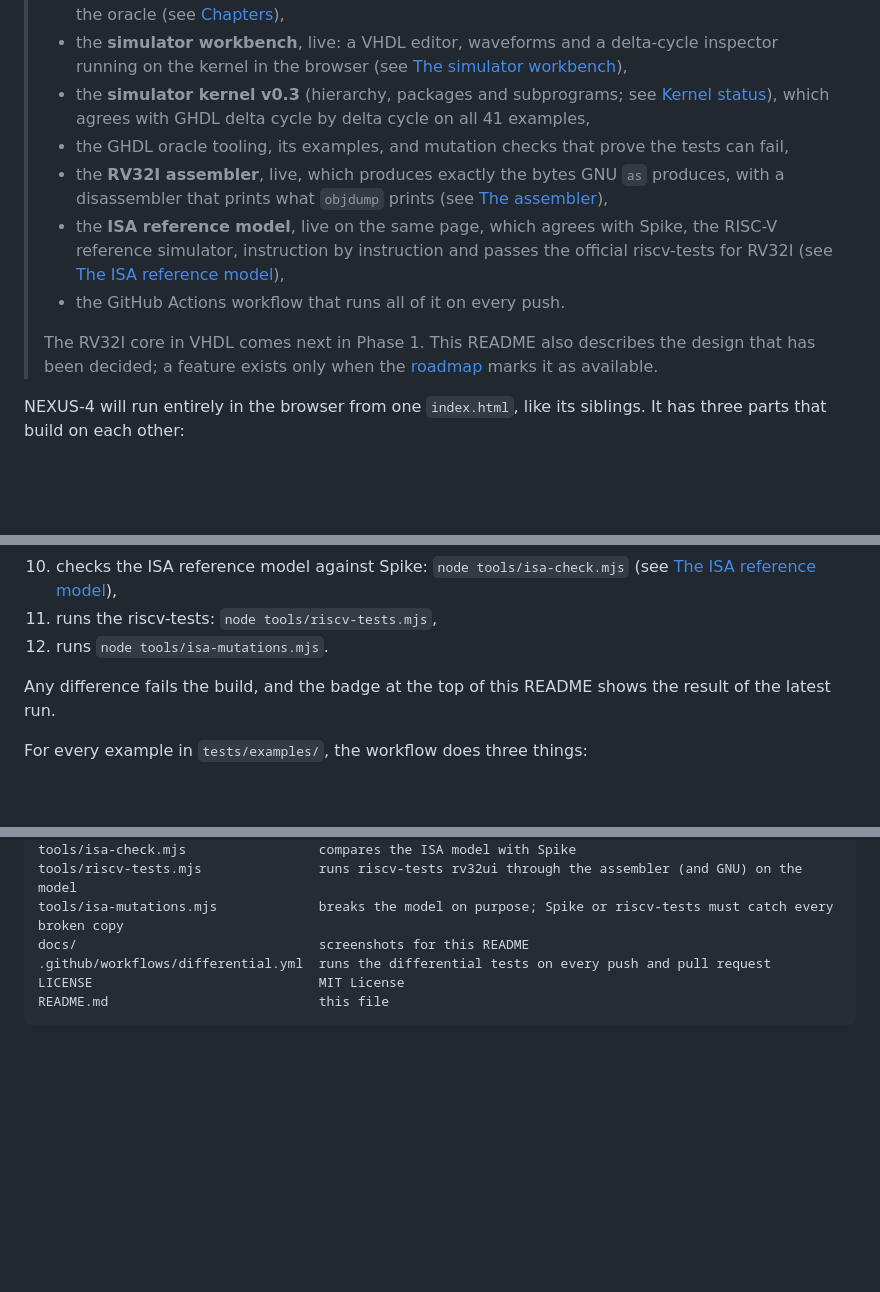
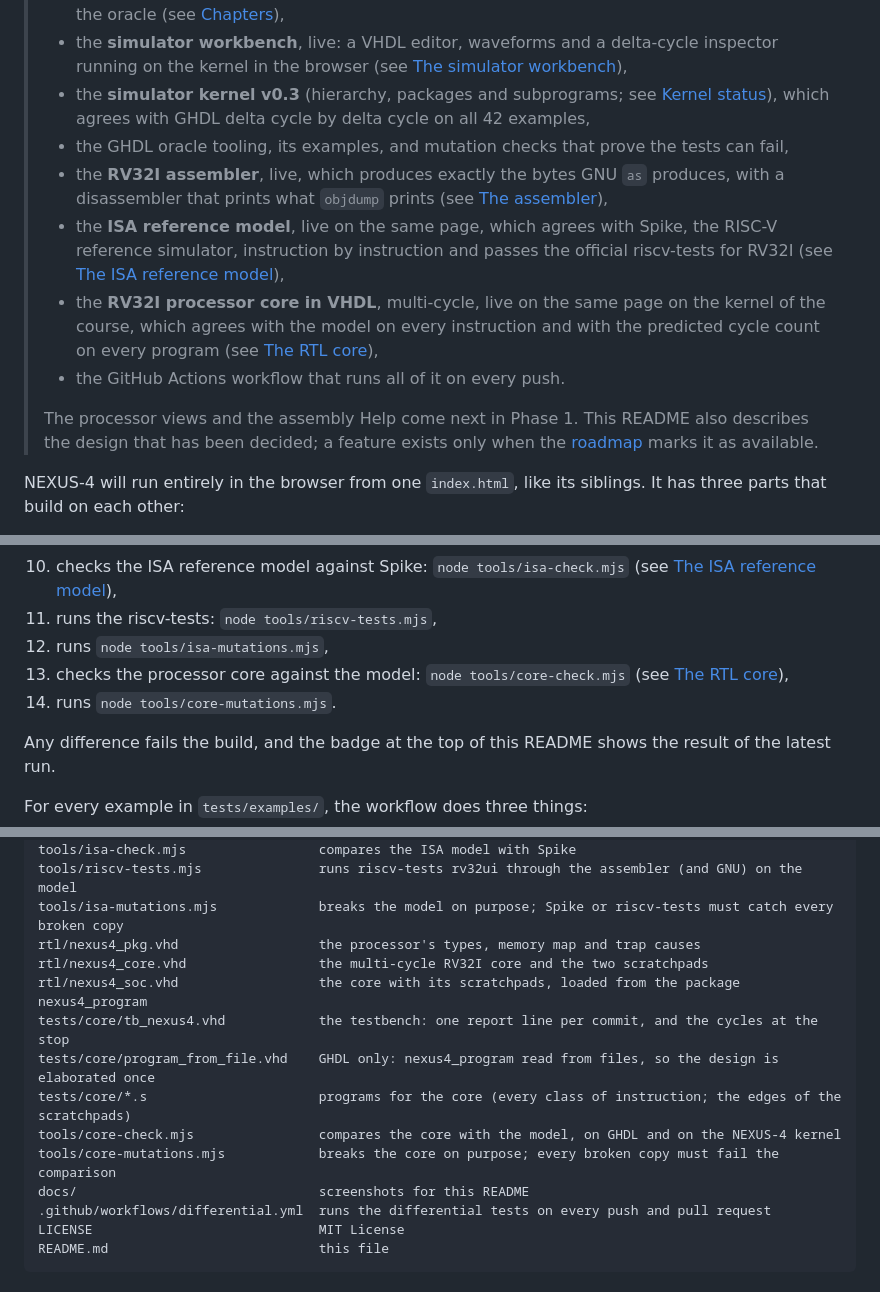
Before and after one commit to gregory82gr/Nexus-4-phase-0, a Markdown page: README.md, 3 parts joined by grey strips. GitHub-like rendering; blank space fills up the shorter version.

```diff
--- a/README.md
+++ b/README.md
@@ -12,13 +12,14 @@
 > - the console (`index.html`: overview, simulator, course plan, assembler, verification, roadmap, About),
 > - **the whole course, chapters 1–15**, live, with workbenches in the text and drills graded by the oracle (see [Chapters](#chapters)),
 > - the **simulator workbench**, live: a VHDL editor, waveforms and a delta-cycle inspector running on the kernel in the browser (see [The simulator workbench](#the-simulator-workbench-live)),
-> - the **simulator kernel v0.3** (hierarchy, packages and subprograms; see [Kernel status](#kernel-status)), which agrees with GHDL delta cycle by delta cycle on all 41 examples,
+> - the **simulator kernel v0.3** (hierarchy, packages and subprograms; see [Kernel status](#kernel-status)), which agrees with GHDL delta cycle by delta cycle on all 42 examples,
 > - the GHDL oracle tooling, its examples, and mutation checks that prove the tests can fail,
 > - the **RV32I assembler**, live, which produces exactly the bytes GNU `as` produces, with a disassembler that prints what `objdump` prints (see [The assembler](#the-assembler-live)),
 > - the **ISA reference model**, live on the same page, which agrees with Spike, the RISC-V reference simulator, instruction by instruction and passes the official riscv-tests for RV32I (see [The ISA reference model](#the-isa-reference-model-live)),
+> - the **RV32I processor core in VHDL**, multi-cycle, live on the same page on the kernel of the course, which agrees with the model on every instruction and with the predicted cycle count on every program (see [The RTL core](#the-rtl-core-live)),
 > - the GitHub Actions workflow that runs all of it on every push.
 >
-> The RV32I core in VHDL comes next in Phase 1. This README also describes the design that has been decided; a feature exists only when the [roadmap](#roadmap) marks it as available.
+> The processor views and the assembly Help come next in Phase 1. This README also describes the design that has been decided; a feature exists only when the [roadmap](#roadmap) marks it as available.
 
 NEXUS-4 will run entirely in the browser from one `index.html`, like its siblings. It has three parts that build on each other:
 
@@ -262,7 +280,9 @@ The [differential tests workflow](.github/workflows/differential.yml) runs on ev
 9. restores Spike from the cache, or builds it at its pinned commit, and fetches riscv-tests at theirs,
 10. checks the ISA reference model against Spike: `node tools/isa-check.mjs` (see [The ISA reference model](#the-isa-reference-model-live)),
 11. runs the riscv-tests: `node tools/riscv-tests.mjs`,
-12. runs `node tools/isa-mutations.mjs`.
+12. runs `node tools/isa-mutations.mjs`,
+13. checks the processor core against the model: `node tools/core-check.mjs` (see [The RTL core](#the-rtl-core-live)),
+14. runs `node tools/core-mutations.mjs`.
 
 Any difference fails the build, and the badge at the top of this README shows the result of the latest run.
 
@@ -414,6 +437,14 @@ tests/riscv-tests/riscv_test.h      the NEXUS-4 environment for the official ris
 tools/isa-check.mjs                 compares the ISA model with Spike
 tools/riscv-tests.mjs               runs riscv-tests rv32ui through the assembler (and GNU) on the model
 tools/isa-mutations.mjs             breaks the model on purpose; Spike or riscv-tests must catch every broken copy
+rtl/nexus4_pkg.vhd                  the processor's types, memory map and trap causes
+rtl/nexus4_core.vhd                 the multi-cycle RV32I core and the two scratchpads
+rtl/nexus4_soc.vhd                  the core with its scratchpads, loaded from the package nexus4_program
+tests/core/tb_nexus4.vhd            the testbench: one report line per commit, and the cycles at the stop
+tests/core/program_from_file.vhd    GHDL only: nexus4_program read from files, so the design is elaborated once
+tests/core/*.s                      programs for the core (every class of instruction; the edges of the scratchpads)
+tools/core-check.mjs                compares the core with the model, on GHDL and on the NEXUS-4 kernel
+tools/core-mutations.mjs            breaks the core on purpose; every broken copy must fail the comparison
 docs/                               screenshots for this README
 .github/workflows/differential.yml  runs the differential tests on every push and pull request
 LICENSE                             MIT License
```
Also changed, not shown: other parts of README.md (+27 -7 lines), docs/core.png (added), 18 other files.
